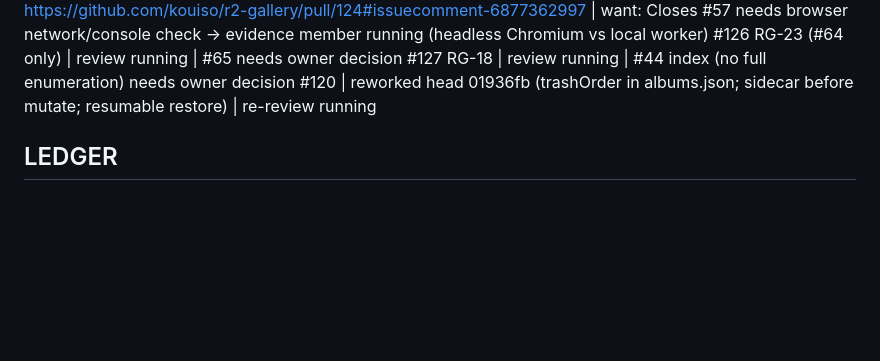
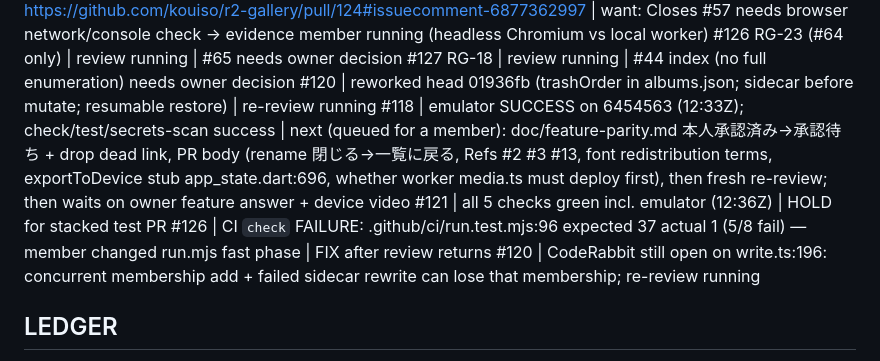
Before and after one commit to kouiso/r2-gallery, a Markdown page: lane-notes.md, the part around the change. Rendered like a GitHub page; blank space fills up the shorter version.

Commit message:
chore: checks status

```diff
--- a/lane-notes.md
+++ b/lane-notes.md
@@ -53,6 +53,10 @@ CAPACITY 2026-11-14 (manager relay of owner): cloud lane may run up to 8 members
 #126 RG-23 (#64 only) | review running | #65 needs owner decision
 #127 RG-18 | review running | #44 index (no full enumeration) needs owner decision
 #120 | reworked head 01936fb (trashOrder in albums.json; sidecar before mutate; resumable restore) | re-review running
+#118 | emulator SUCCESS on 6454563 (12:33Z); check/test/secrets-scan success | next (queued for a member): doc/feature-parity.md 本人承認済み->承認待ち + drop dead link, PR body (rename 閉じる->一覧に戻る, Refs #2 #3 #13, font redistribution terms, exportToDevice stub app_state.dart:696, whether worker media.ts must deploy first), then fresh re-review; then waits on owner feature answer + device video
+#121 | all 5 checks green incl. emulator (12:36Z) | HOLD for stacked test PR
+#126 | CI `check` FAILURE: .github/ci/run.test.mjs:96 expected 37 actual 1 (5/8 fail) — member changed run.mjs fast phase | FIX after review returns
+#120 | CodeRabbit still open on write.ts:196: concurrent membership add + failed sidecar rewrite can lose that membership; re-review running
 
 ## LEDGER
 (from packet; owner col of RG-17..23, RG-26 read as agent per plan.md:98 — packet 2-1)
```
